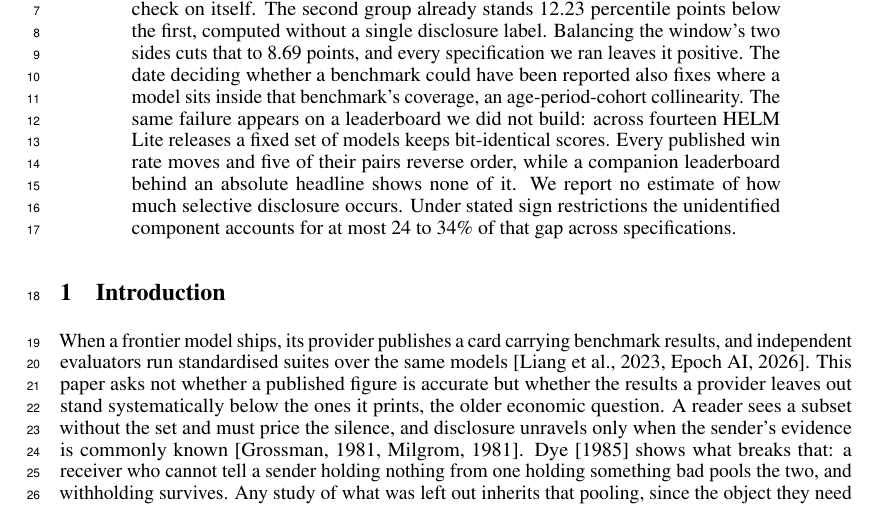
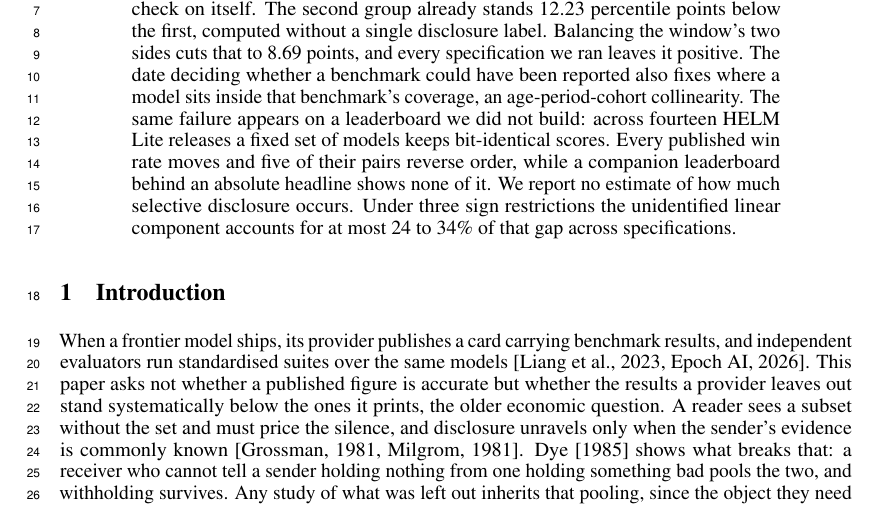
Before and after one commit to human-vc/benchmark-disclosure, a LaTeX paper (paper/main.tex, which reads paper/sections/abstract.tex): part of page 1 of 15, cut so that both start at the same text. Compiled offline with pdfLaTeX.

Commit message:
name the linear component in the abstract
the bound is on the linear part of the apc structure, which is the whole point
of the fosse and winship result. the abstract said only "the unidentified
component", which does not say which one.

```diff
--- a/paper/sections/abstract.tex
+++ b/paper/sections/abstract.tex
@@ -12,6 +12,6 @@ benchmark's coverage, an age-period-cohort collinearity. The same failure appear
 leaderboard we did not build: across fourteen HELM Lite releases a fixed set of
 models keeps bit-identical scores. Every published win rate moves and five of their pairs reverse
 order, while a companion leaderboard behind an absolute headline shows none of it. We
-report no estimate of how much selective disclosure occurs. Under stated sign restrictions the
-unidentified component accounts for at most 24 to 34\% of that gap across specifications.
+report no estimate of how much selective disclosure occurs. Under three sign restrictions the
+unidentified linear component accounts for at most 24 to 34\% of that gap across specifications.
 \end{abstract}
```
